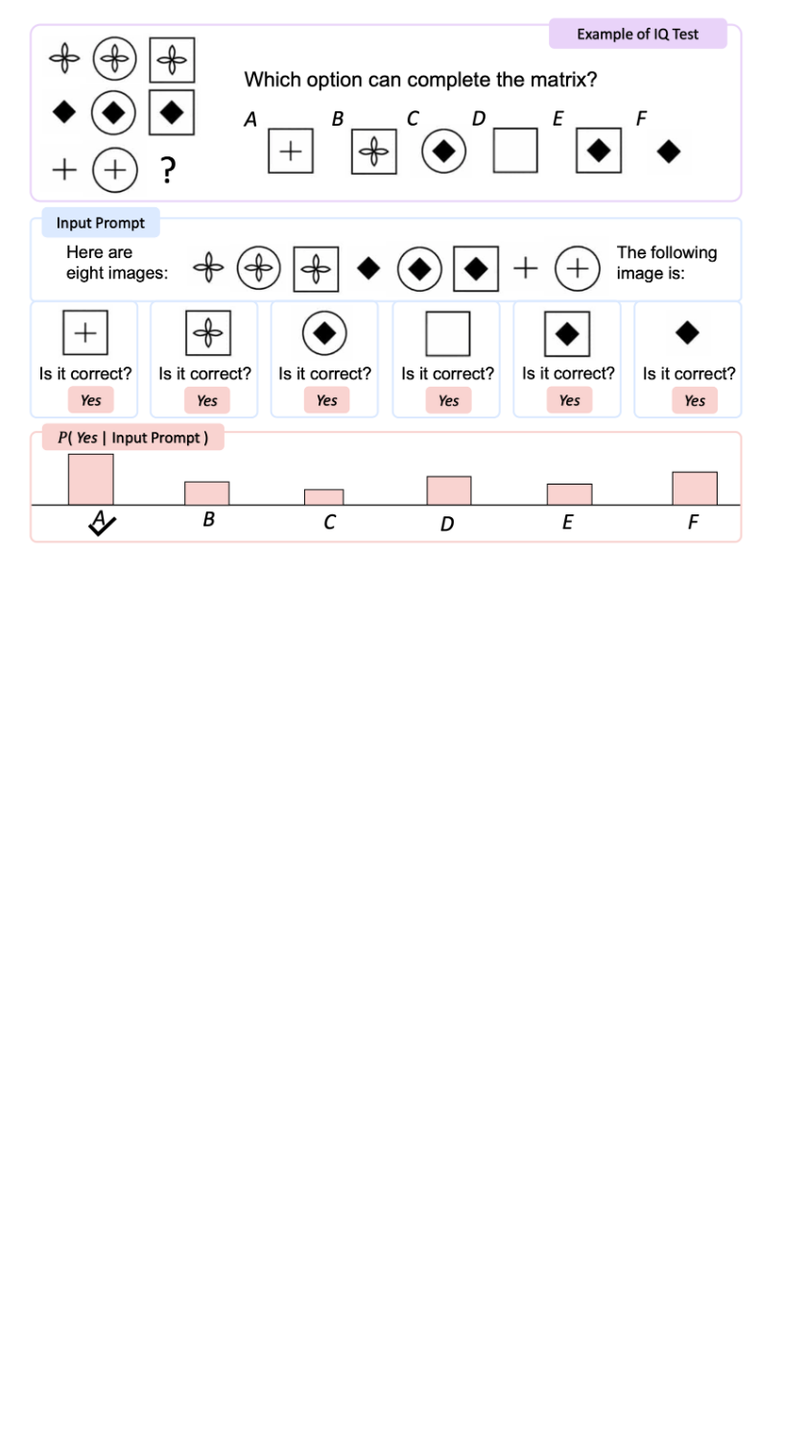
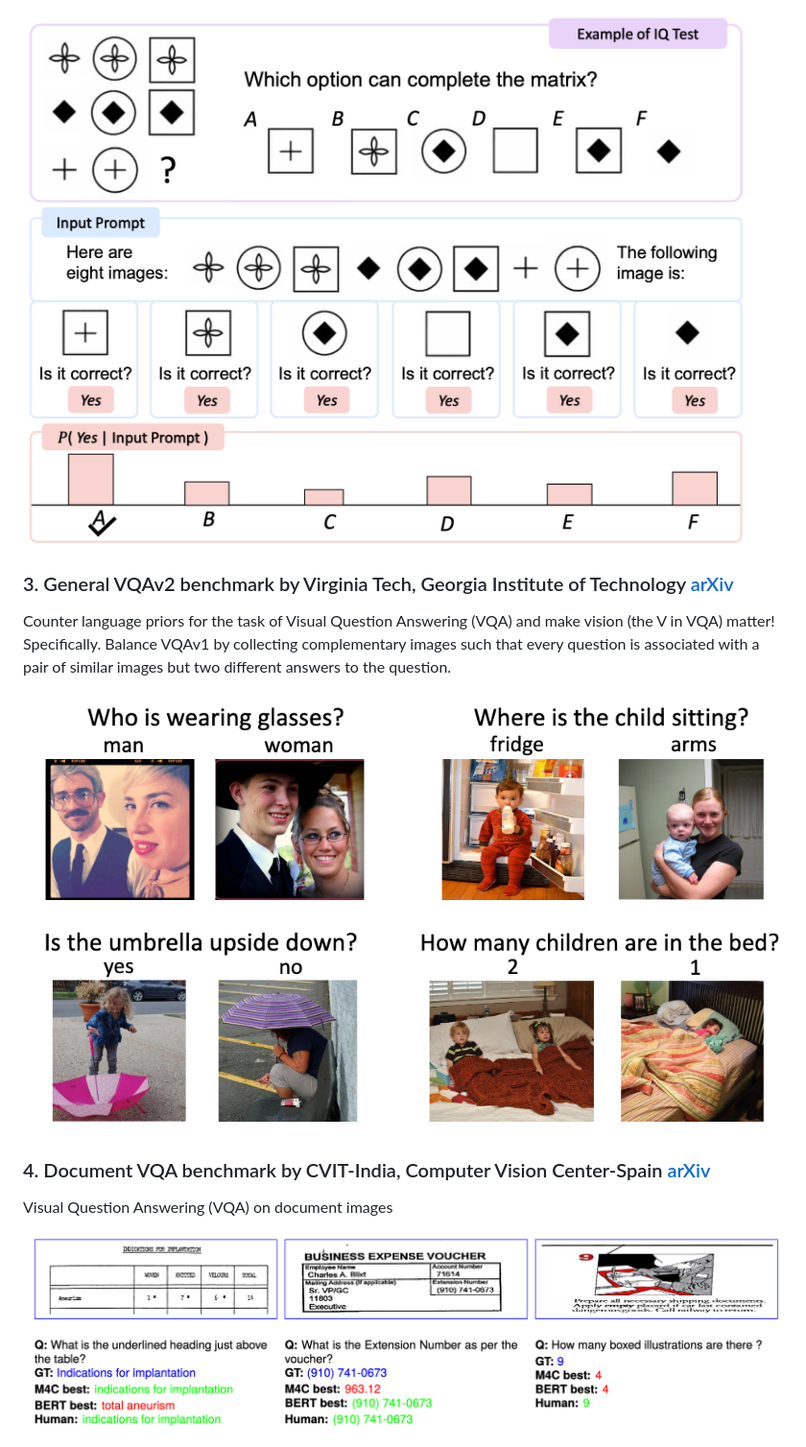
Before and after one commit to ahmdtaha/conference_notes, a Markdown page: VLM.md, the part around one of its changes. Shown at 96% size. Drawn GitHub-style; pictures changed too: imgs/docVQA_cvit.png (added), imgs/vqav2_vt.png (added); blank space fills up the shorter version.

Commit message:
Add three VLM benchmarks

```diff
--- a/VLM.md
+++ b/VLM.md
@@ -67,3 +67,19 @@ Multimodal multiple choice questions with diverse science topics and annotations
 Evaluates the capability of nonverbal reasoning for MLLMs.
 
 ![](./imgs/ravenIQ_microsoft.png)
+
+
+### 3. General VQAv2 benchmark by Virginia Tech, Georgia Institute of Technology [arXiv](https://arxiv.org/abs/1612.00837)
+
+Counter language priors for the task of Visual Question Answering (VQA) and make vision (the V in VQA) matter! Specifically. Balance VQAv1 by collecting complementary images such that every question is associated with a pair of similar images but two different answers to the question.
+
+![](./imgs/vqav2_vt.png)
+
+
+### 4. Document VQA benchmark by CVIT-India, Computer Vision Center-Spain [arXiv](https://arxiv.org/abs/2007.00398)
+
+Visual Question Answering (VQA) on document images
+
+![](./imgs/docVQA_cvit.png)
+
+
```
Also changed, not shown: other parts of VLM.md (+5 -0 lines), imgs/mathVista_UCLA_microsoft.png (added).
